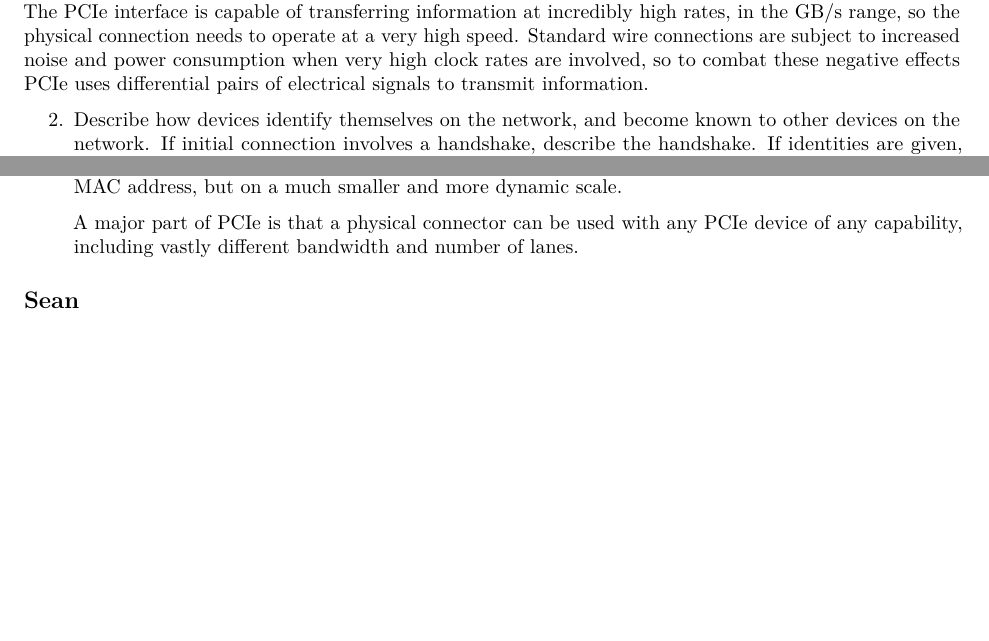
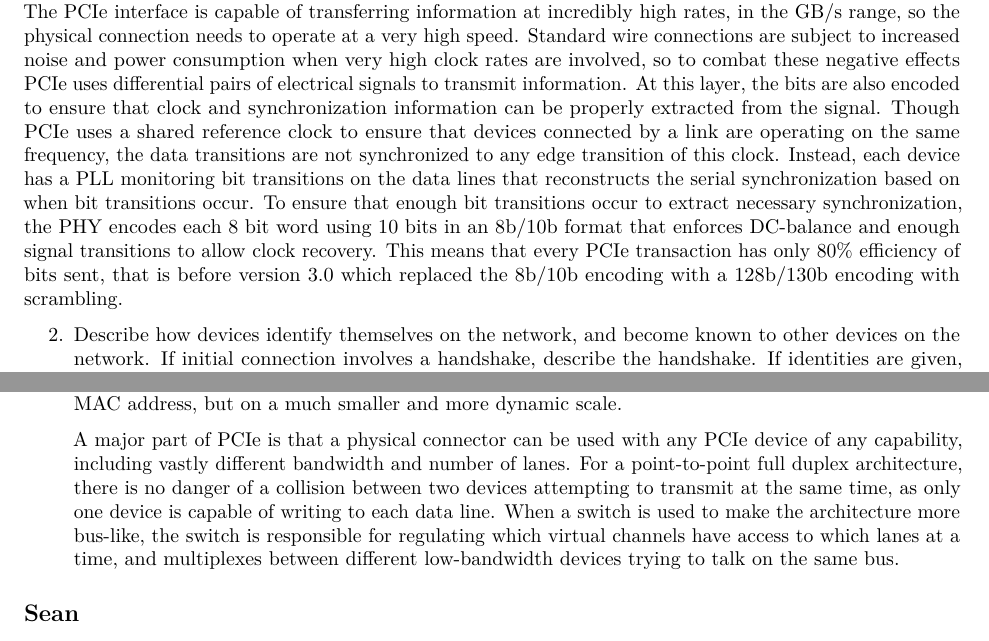
Before and after one commit to dstockhouse/pci-express-report, an R Markdown document (report.rmd): two parts of pages 3 and 4 of 6, joined at a grey line, cut so that both start at the same text, the shorter picture padded with empty space. Rendered offline with R 4.5, knitr and Pandoc, then LaTeX, with nearby package versions.

Commit message:
Rendered to pdf

```diff
--- a/report.rmd
+++ b/report.rmd
@@ -80,7 +80,19 @@ output: pdf_document
    very high speed. Standard wire connections are subject to increased noise and
    power consumption when very high clock rates are involved, so to combat these
    negative effects PCIe uses differential pairs of electrical signals to
-   transmit information.
+   transmit information. At this layer, the bits are also encoded to ensure that
+   clock and synchronization information can be properly extracted from the
+   signal. Though PCIe uses a shared reference clock to ensure that devices
+   connected by a link are operating on the same frequency, the data transitions
+   are not synchronized to any edge transition of this clock. Instead, each
+   device has a PLL monitoring bit transitions on the data lines that
+   reconstructs the serial synchronization based on when bit transitions occur.
+   To ensure that enough bit transitions occur to extract necessary
+   synchronization, the PHY encodes each 8 bit word using 10 bits in an 8b/10b
+   format that enforces DC-balance and enough signal transitions to allow clock
+   recovery. This means that every PCIe transaction has only 80% efficiency of
+   bits sent, that is before version 3.0 which replaced the 8b/10b encoding with
+   a 128b/130b encoding with scrambling.
 
 2. Describe how devices identify themselves on the network, and become known to
    other devices on the network. If initial connection involves a handshake,
@@ -150,7 +162,14 @@ output: pdf_document
 
    A major part of PCIe is that a physical connector can be used with any PCIe
    device of any capability, including vastly different bandwidth and number of
-   lanes.
+   lanes. For a point-to-point full duplex architecture, there is no danger of a
+   collision between two devices attempting to transmit at the same time, as
+   only one device is capable of writing to each data line. When a switch is
+   used to make the architecture more bus-like, the switch is responsible for
+   regulating which virtual channels have access to which lanes at a time, and
+   multiplexes between different low-bandwidth devices trying to talk on the
+   same bus.
+
 
 ## Sean
 4. Discuss the issues of security.
```
Also changed, not shown: seanlink_davidstockhouse_cec460_report.pdf, report.rmd (4 more changed lines).
